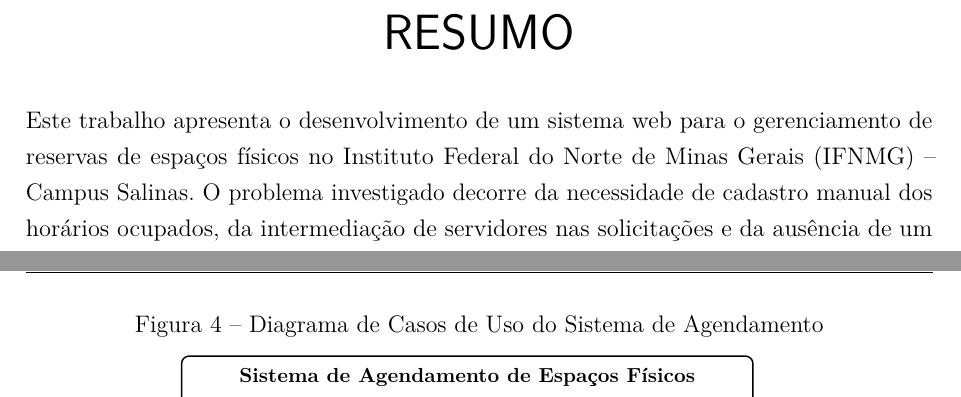
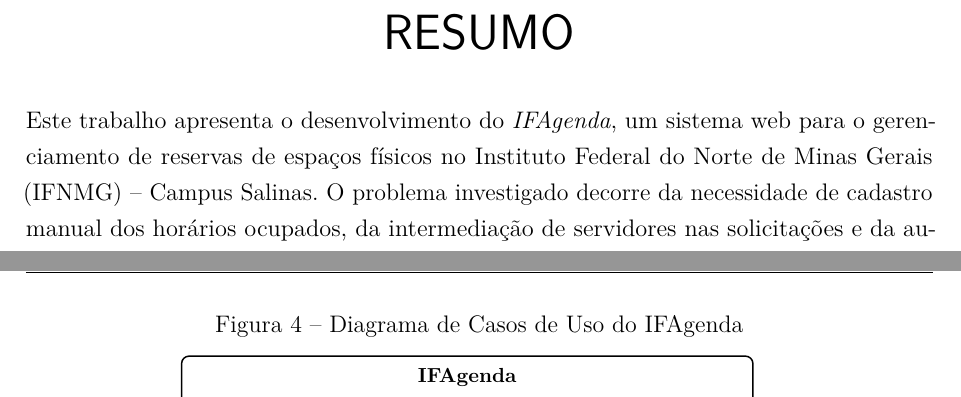
Before and after one commit to MuriloSG/TCC-Murilo-Goncalves, a LaTeX thesis (TCC_II/main.tex, which reads TCC_II/Capitulos/cap4_resultados.tex, TCC_II/Figuras/uml-casos-de-uso.tex): two parts of pages 6 and 38 of 61, joined at a grey line, cut so that both start at the same text. Compiled offline with pdfLaTeX.

Commit message:
docs: usa o nome IFAgenda no título, no resumo e na Figura 4

```diff
--- a/TCC_II/Capitulos/cap4_resultados.tex
+++ b/TCC_II/Capitulos/cap4_resultados.tex
@@ -112,7 +112,7 @@
 
 \begin{figure}[!htb]
     \centering
-    \caption{Diagrama de Casos de Uso do Sistema de Agendamento}
+    \caption{Diagrama de Casos de Uso do IFAgenda}
     \resizebox{\textwidth}{!}{\input{Figuras/uml-casos-de-uso}}
     \caption*{Fonte: Elaborado pelo autor (2026).}
     \label{fig:casos_uso}
--- a/TCC_II/Figuras/uml-casos-de-uso.tex
+++ b/TCC_II/Figuras/uml-casos-de-uso.tex
@@ -18,7 +18,7 @@
     },
 ]
 \draw[thick, rounded corners=4pt] (2.6,-0.55) rectangle (13.4,20.45);
-\node[font=\small\bfseries] at (8,20.05) {Sistema de Agendamento de Espaços Físicos};
+\node[font=\small\bfseries] at (8,20.05) {IFAgenda};
 \draw[pkg] (2.8499999999999996,16.0) rectangle (7.85,19.6);
 \node[pkglabel] at (2.8499999999999996,19.6) {Consulta pública};
 \draw[pkg] (2.8499999999999996,6.35) rectangle (7.85,15.7);
--- a/TCC_II/main.tex
+++ b/TCC_II/main.tex
@@ -114,7 +114,7 @@
 %-----------------------------------
 % Front pages
 %-----------------------------------
-\titulo{Sistema Web para Agendamento de Espaços Físicos no IFNMG -- Salinas}
+\titulo{IFAgenda: Sistema Web para Agendamento de Espaços Físicos no IFNMG -- Salinas}
 \autor{Murilo Santos Gonçalves}
 \local{Salinas - Minas Gerais}
 \date{\normalsize\today} % Gera automaticamente a data
@@ -223,7 +223,7 @@
 \setlength{\absparsep}{18pt} % set spacing between the paragraphs
 
 \begin{resumo}
-Este trabalho apresenta o desenvolvimento de um sistema web para o gerenciamento de reservas de espaços físicos no Instituto Federal do Norte de Minas Gerais (IFNMG) -- Campus Salinas. O problema investigado decorre da necessidade de cadastro manual dos horários ocupados, da intermediação de servidores nas solicitações e da ausência de um registro consolidado sobre a utilização dos espaços. A pesquisa é aplicada, descritiva e realizada por meio de estudo de caso, combinando pesquisa bibliográfica e levantamento iterativo de requisitos com a Direção de Ensino Técnico. Como resultado, foi desenvolvida uma aplicação web com Python e Django, utilizando PostgreSQL, controle de acesso baseado em papéis, importação da planilha de horários, solicitação e análise de reservas, notificações, consulta pública, relatórios e auditoria. A validação técnica foi organizada por meio de testes unitários e de integração, com mais de 1.700 casos distribuídos entre os módulos e regras de negócio do sistema. A solução constitui uma versão funcional executada em ambiente local e atende às necessidades identificadas para organizar a ocupação dos espaços, embora a hospedagem institucional e a avaliação formal de usabilidade permaneçam fora do escopo deste trabalho.
+Este trabalho apresenta o desenvolvimento do \textit{IFAgenda}, um sistema web para o gerenciamento de reservas de espaços físicos no Instituto Federal do Norte de Minas Gerais (IFNMG) -- Campus Salinas. O problema investigado decorre da necessidade de cadastro manual dos horários ocupados, da intermediação de servidores nas solicitações e da ausência de um registro consolidado sobre a utilização dos espaços. A pesquisa é aplicada, descritiva e realizada por meio de estudo de caso, combinando pesquisa bibliográfica e levantamento iterativo de requisitos com a Direção de Ensino Técnico. Como resultado, foi desenvolvida uma aplicação web com Python e Django, utilizando PostgreSQL, controle de acesso baseado em papéis, importação da planilha de horários, solicitação e análise de reservas, notificações, consulta pública, relatórios e auditoria. A validação técnica foi organizada por meio de testes unitários e de integração, com mais de 1.700 casos distribuídos entre os módulos e regras de negócio do sistema. A solução constitui uma versão funcional executada em ambiente local e atende às necessidades identificadas para organizar a ocupação dos espaços, embora a hospedagem institucional e a avaliação formal de usabilidade permaneçam fora do escopo deste trabalho.
 
 Palavras-chave: reserva de espaços; sistema web; IFNMG; Django; gestão acadêmica.
 \end{resumo}
```
Also changed, not shown: TCC_II/Figuras/uml-classes.tex (+1 -1 lines), TCC_II/Figuras/uml-casos-de-uso.tex (2 more changed lines), TCC_II/main.tex (2 more changed lines).
